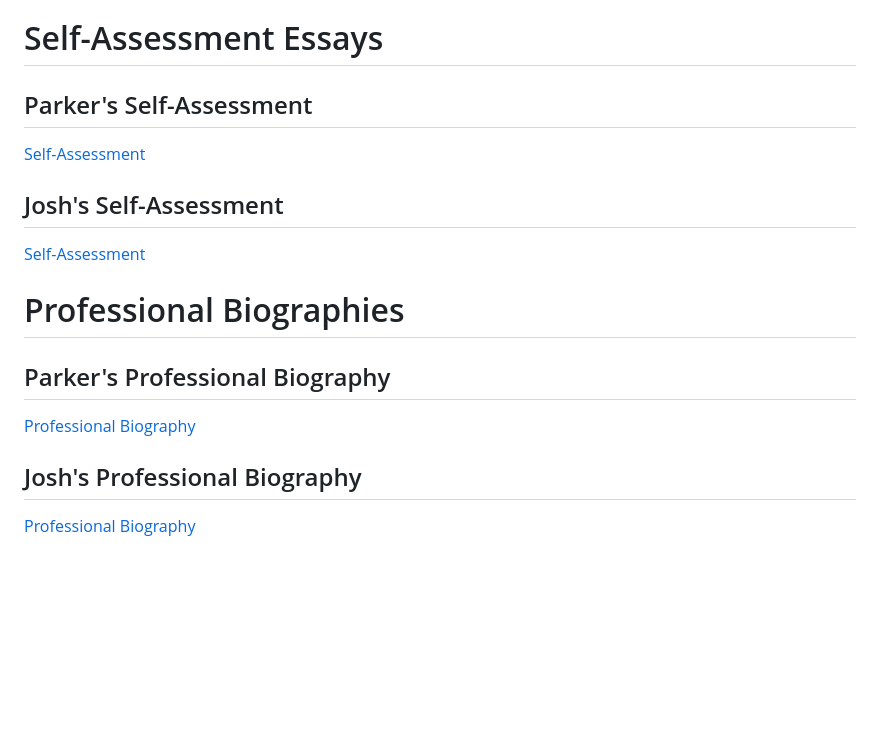
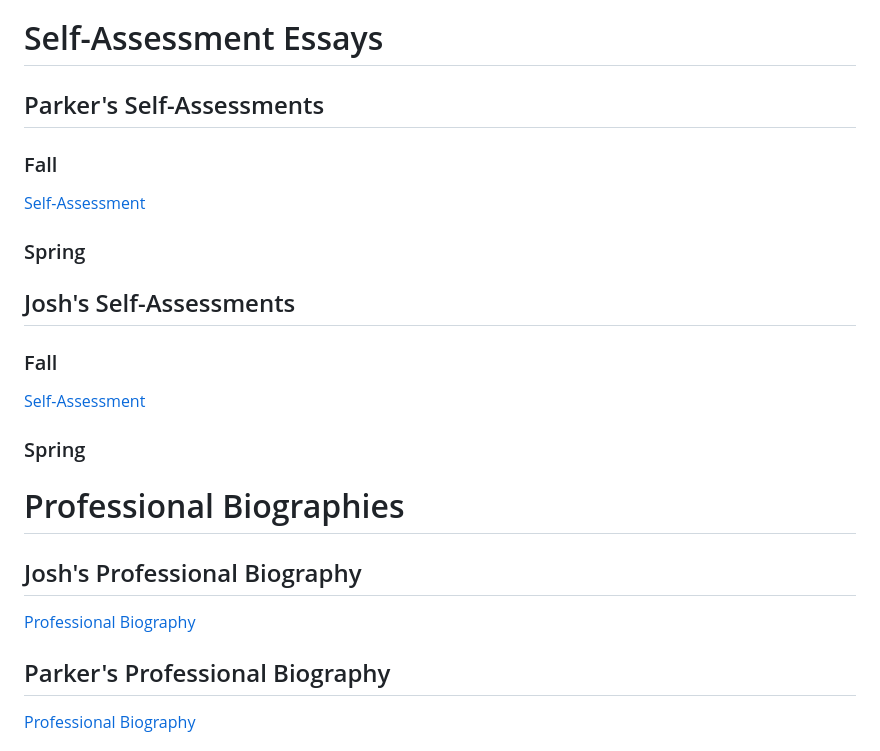
Before and after one commit to jMilesUC/PB-J, a Markdown page: README.md, the part around the change. Rendered like a GitHub page; blank space fills up the shorter version.

```diff
--- a/README.md
+++ b/README.md
@@ -251,18 +251,24 @@ Our project, which uses cameras and machine learning to track gym equipment usag
 
 # Self-Assessment Essays
 
-## Parker's Self-Assessment
+## Parker's Self-Assessments
+### Fall
 [Self-Assessment](https://github.com/jMilesUC/PB-J/blob/main/Homework-Assignments/Individual%20Capstone%20Assessment%20Parker.docx)
 
-## Josh's Self-Assessment
+### Spring
+
+## Josh's Self-Assessments
+### Fall
 [Self-Assessment](https://github.com/jMilesUC/PB-J/blob/main/Homework-Assignments/individualCapstoneAssessment.docx)
+
+### Spring
 
 # Professional Biographies
 
-## Parker's Professional Biography
+## Josh's Professional Biography
 [Professional Biography](https://github.com/jMilesUC/PB-J/blob/main/Homework-Assignments/Professional_Biography_Josh.md)
 
-## Josh's Professional Biography
+## Parker's Professional Biography
 [Professional Biography](https://github.com/jMilesUC/PB-J/blob/main/Homework-Assignments/Professional_Biography_Parker.md)
 
 # Budget
```
